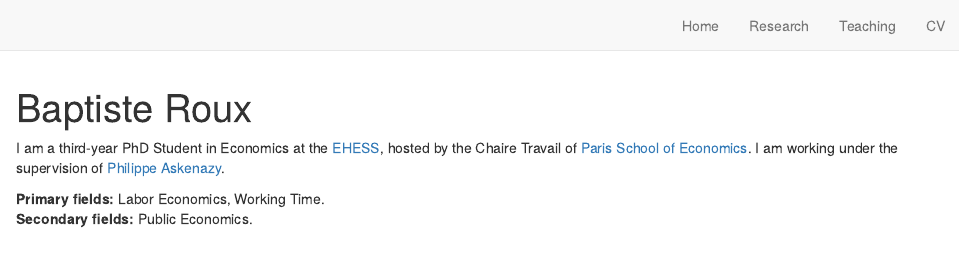
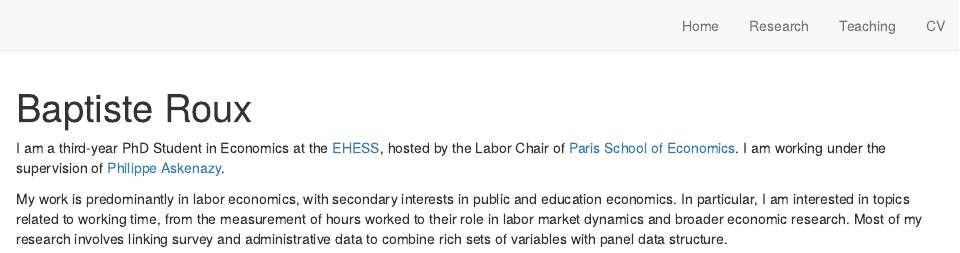
Before and after one commit to baptroux/baptroux.github.io, an R Markdown document (index.Rmd): the page in a window 1100 px wide, from its top. Rendered offline with R 4.5, knitr and Pandoc, with nearby package versions; drawn as R Markdown's standard HTML page in place of the format the file asks for.

Commit message:
Update index.Rmd

```diff
--- a/index.Rmd
+++ b/index.Rmd
@@ -13,7 +13,6 @@
   postcards::trestles
 ---
 
-I am a third-year PhD Student in Economics at the [EHESS](https://www.ehess.fr/fr/), hosted by the Chaire Travail of [Paris School of Economics](https://www.parisschoolofeconomics.eu/fr/). I am working under the supervision of [Philippe Askenazy](http://www.jourdan.ens.fr/~askenazy/).
+I am a third-year PhD Student in Economics at the [EHESS](https://www.ehess.fr/fr/), hosted by the Labor Chair of [Paris School of Economics](https://www.parisschoolofeconomics.eu/fr/). I am working under the supervision of [Philippe Askenazy](http://www.jourdan.ens.fr/~askenazy/).
 
-**Primary fields:** Labor Economics, Working Time.
-**Secondary fields:** Public Economics.
+My work is predominantly in labor economics, with secondary interests in public and education economics. In particular, I am interested in topics related to working time, from the measurement of hours worked to their role in labor market dynamics and broader economic research. Most of my research involves linking survey and administrative data to combine rich sets of variables with panel data structure.
```
